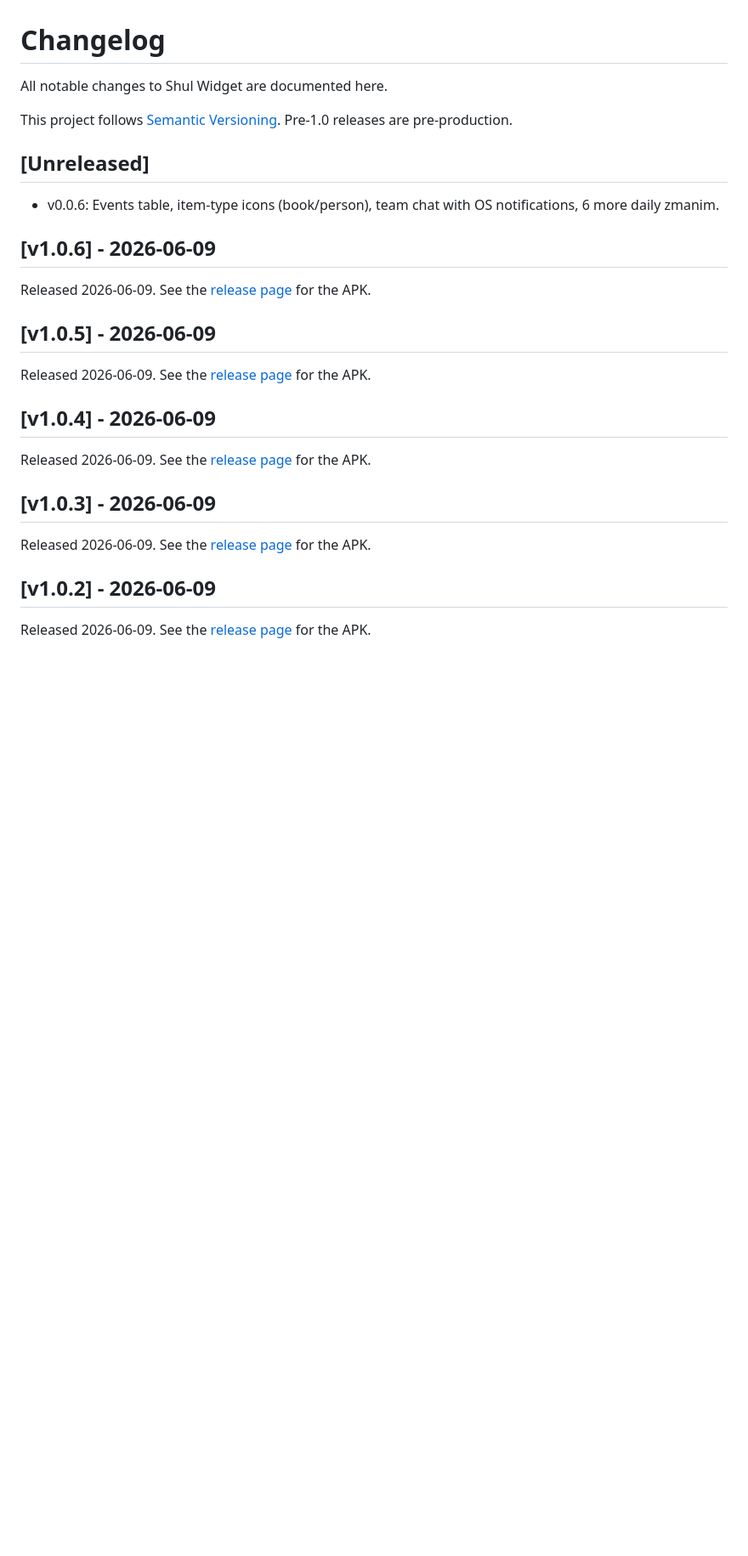
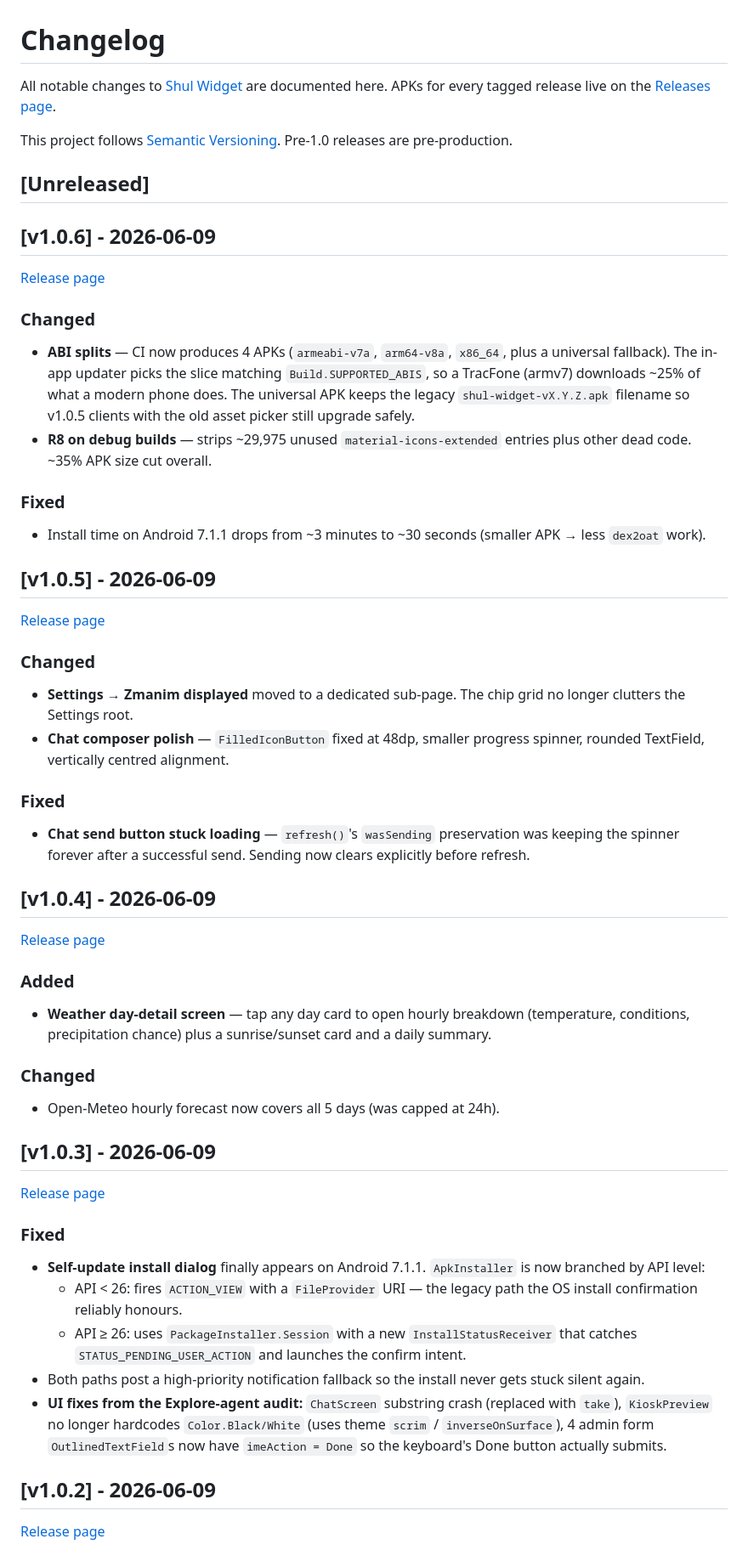
Before and after one commit to Shalom-Karr/Shul-Widget-Published-App, a Markdown page: CHANGELOG.md, the part around one of its changes. Shown at 85% size. GitHub-like rendering; blank space fills up the shorter version.

Commit message:
CHANGELOG: detail v1.0.1-v1.0.6 from source commit messages; remove stray Unreleased line

```diff
--- a/CHANGELOG.md
+++ b/CHANGELOG.md
@@ -1,34 +1,55 @@
 # Changelog
 
-All notable changes to Shul Widget are documented here.
+All notable changes to [Shul Widget](https://github.com/Shalom-Karr/Shul-Widget-Published-App) are documented here. APKs for every tagged release live on the [Releases page](https://github.com/Shalom-Karr/Shul-Widget-Published-App/releases).
 
 This project follows [Semantic Versioning](https://semver.org/spec/v2.0.0.html). Pre-1.0 releases are pre-production.
 
 ## [Unreleased]
 
-- v0.0.6: Events table, item-type icons (book/person), team chat with OS notifications, 6 more daily zmanim.
-
 ## [v1.0.6] - 2026-06-09
 
-Released 2026-06-09. See the [release page](https://github.com/Shalom-Karr/Shul-Widget-Published-App/releases/tag/v1.0.6) for the APK.
+[Release page](https://github.com/Shalom-Karr/Shul-Widget-Published-App/releases/tag/v1.0.6)
 
+### Changed
+- **ABI splits** — CI now produces 4 APKs (`armeabi-v7a`, `arm64-v8a`, `x86_64`, plus a universal fallback). The in-app updater picks the slice matching `Build.SUPPORTED_ABIS`, so a TracFone (armv7) downloads ~25% of what a modern phone does. The universal APK keeps the legacy `shul-widget-vX.Y.Z.apk` filename so v1.0.5 clients with the old asset picker still upgrade safely.
+- **R8 on debug builds** — strips ~29,975 unused `material-icons-extended` entries plus other dead code. ~35% APK size cut overall.
+
+### Fixed
+- Install time on Android 7.1.1 drops from ~3 minutes to ~30 seconds (smaller APK → less `dex2oat` work).
 
 ## [v1.0.5] - 2026-06-09
 
-Released 2026-06-09. See the [release page](https://github.com/Shalom-Karr/Shul-Widget-Published-App/releases/tag/v1.0.5) for the APK.
+[Release page](https://github.com/Shalom-Karr/Shul-Widget-Published-App/releases/tag/v1.0.5)
 
+### Changed
+- **Settings → Zmanim displayed** moved to a dedicated sub-page. The chip grid no longer clutters the Settings root.
+- **Chat composer polish** — `FilledIconButton` fixed at 48dp, smaller progress spinner, rounded TextField, vertically centred alignment.
+
+### Fixed
+- **Chat send button stuck loading** — `refresh()`'s `wasSending` preservation was keeping the spinner forever after a successful send. Sending now clears explicitly before refresh.
 
 ## [v1.0.4] - 2026-06-09
 
-Released 2026-06-09. See the [release page](https://github.com/Shalom-Karr/Shul-Widget-Published-App/releases/tag/v1.0.4) for the APK.
+[Release page](https://github.com/Shalom-Karr/Shul-Widget-Published-App/releases/tag/v1.0.4)
 
+### Added
+- **Weather day-detail screen** — tap any day card to open hourly breakdown (temperature, conditions, precipitation chance) plus a sunrise/sunset card and a daily summary.
+
+### Changed
+- Open-Meteo hourly forecast now covers all 5 days (was capped at 24h).
 
 ## [v1.0.3] - 2026-06-09
 
-Released 2026-06-09. See the [release page](https://github.com/Shalom-Karr/Shul-Widget-Published-App/releases/tag/v1.0.3) for the APK.
+[Release page](https://github.com/Shalom-Karr/Shul-Widget-Published-App/releases/tag/v1.0.3)
 
+### Fixed
+- **Self-update install dialog** finally appears on Android 7.1.1. `ApkInstaller` is now branched by API level:
+  - API < 26: fires `ACTION_VIEW` with a `FileProvider` URI — the legacy path the OS install confirmation reliably honours.
+  - API ≥ 26: uses `PackageInstaller.Session` with a new `InstallStatusReceiver` that catches `STATUS_PENDING_USER_ACTION` and launches the confirm intent.
+- Both paths post a high-priority notification fallback so the install never gets stuck silent again.
+- **UI fixes from the Explore-agent audit:** `ChatScreen` substring crash (replaced with `take`), `KioskPreview` no longer hardcodes `Color.Black/White` (uses theme `scrim` / `inverseOnSurface`), 4 admin form `OutlinedTextField`s now have `imeAction = Done` so the keyboard's Done button actually submits.
 
 ## [v1.0.2] - 2026-06-09
 
-Released 2026-06-09. See the [release page](https://github.com/Shalom-Karr/Shul-Widget-Published-App/releases/tag/v1.0.2) for the APK.
+[Release page](https://github.com/Shalom-Karr/Shul-Widget-Published-App/releases/tag/v1.0.2)
 
```
Also changed, not shown: other parts of CHANGELOG.md (+21 -5 lines).
